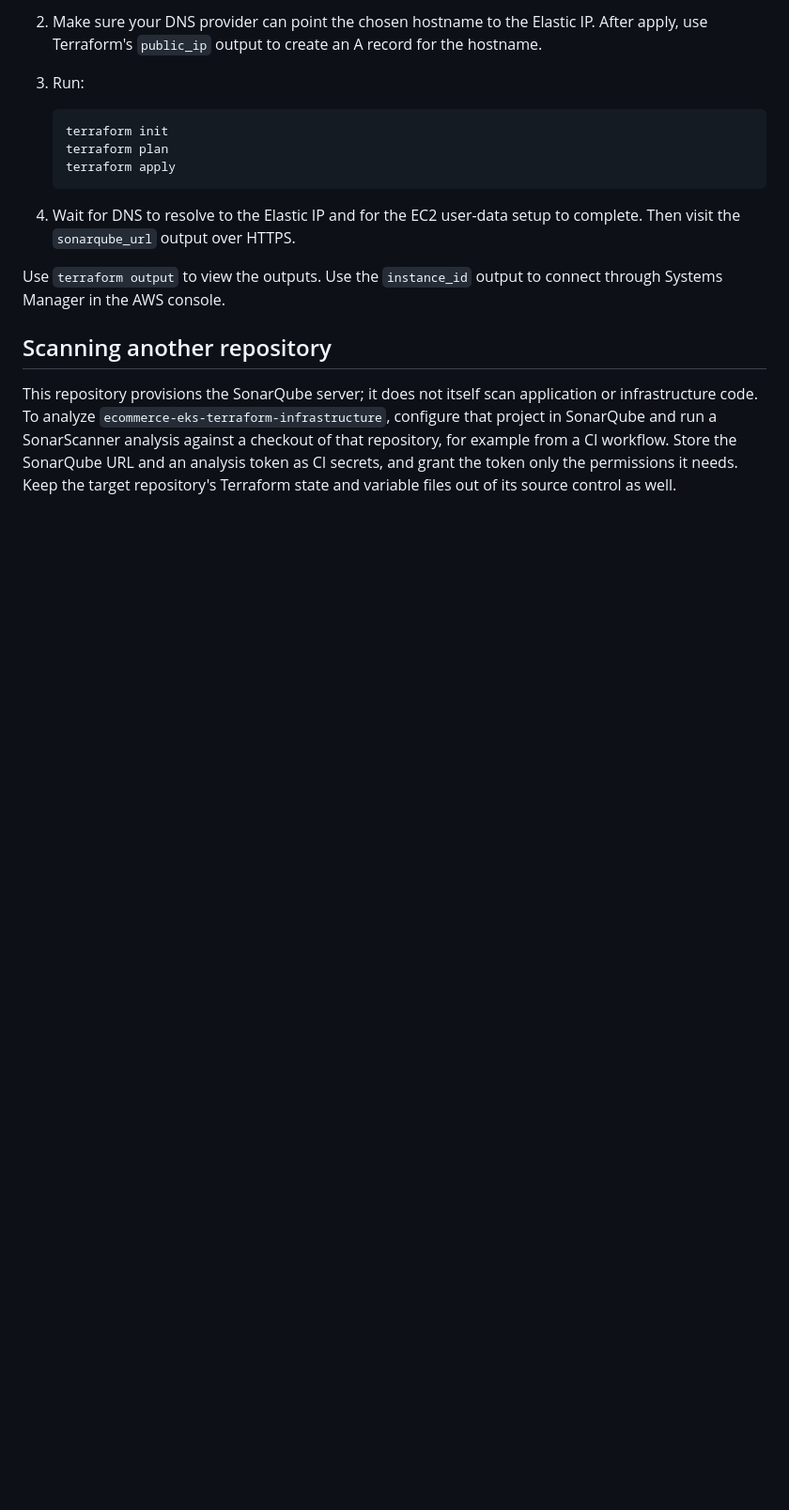
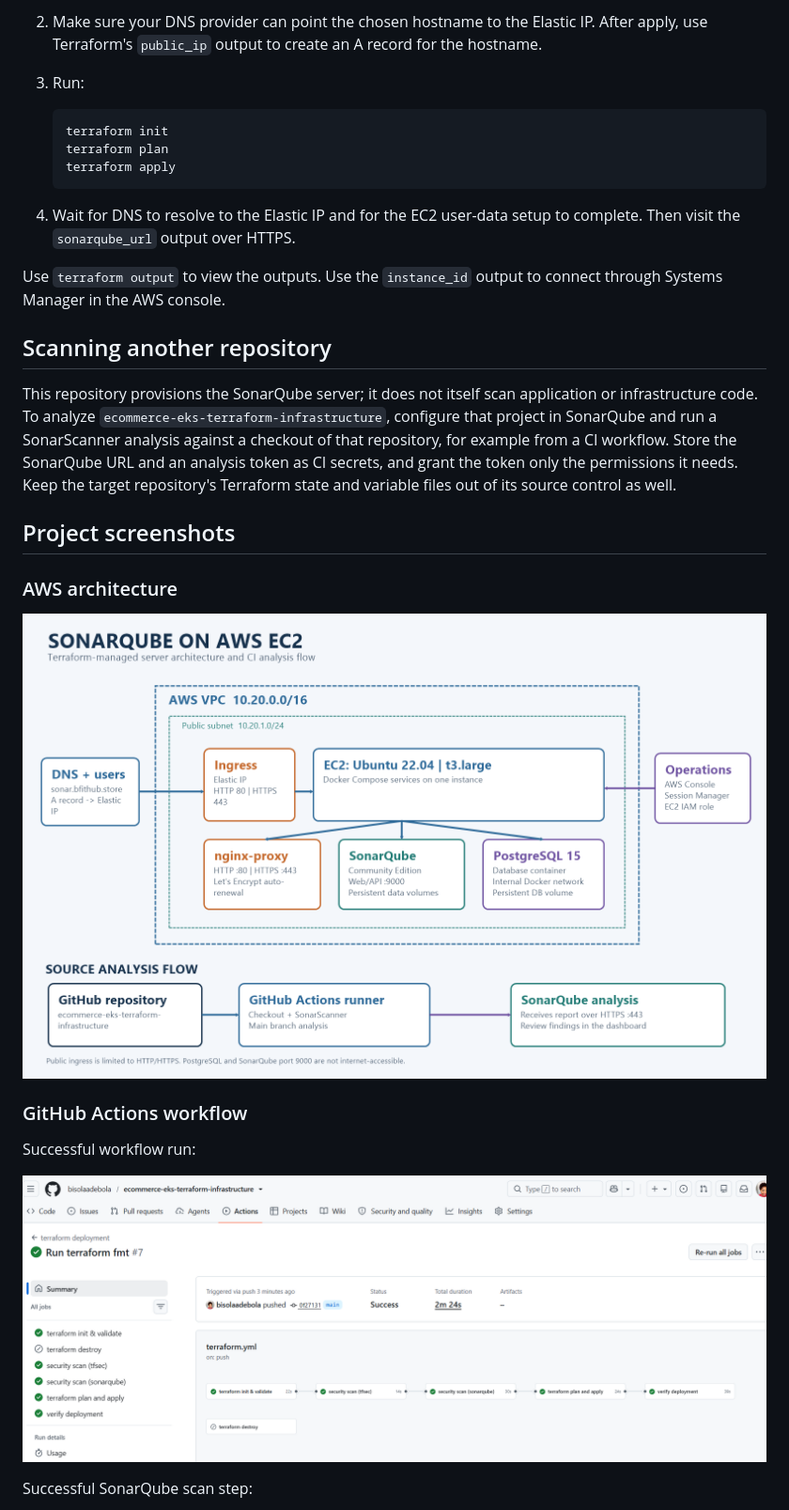
Before and after one commit to bisolaadebola/sonarqube-aws-ec2, a Markdown page: README.md, the part around one of its changes. Shown at 94% size. Rendered like a GitHub page; pictures changed too: docs/screenshots/ecommerce-terraform-github-actions-success.png (added), docs/screenshots/sonarqube-aws-architecture.png (added); blank space fills up the shorter version.

Commit message:
Add SonarQube project screenshots

```diff
--- a/README.md
+++ b/README.md
@@ -39,3 +39,17 @@ Use `terraform output` to view the outputs. Use the `instance_id` output to conn
 
 This repository provisions the SonarQube server; it does not itself scan application or infrastructure code. To analyze `ecommerce-eks-terraform-infrastructure`, configure that project in SonarQube and run a SonarScanner analysis against a checkout of that repository, for example from a CI workflow. Store the SonarQube URL and an analysis token as CI secrets, and grant the token only the permissions it needs. Keep the target repository's Terraform state and variable files out of its source control as well.
 
+## Project screenshots
+
+### AWS architecture
+
+![SonarQube AWS architecture](docs/screenshots/sonarqube-aws-architecture.png)
+
+### GitHub Actions workflow
+
+Successful workflow run:
+
+![Ecommerce Terraform GitHub Actions success](docs/screenshots/ecommerce-terraform-github-actions-success.png)
+
+Successful SonarQube scan step:
+
```
Also changed, not shown: other parts of README.md (+18 -0 lines), docs/screenshots/ecommerce-terraform-sonarqube-analysis-results.png (added), docs/screenshots/ecommerce-terraform-sonarqube-project-overview.png (added), docs/screenshots/ecommerce-terraform-sonarqube-scan-step-success.png (added), docs/screenshots/sonarqube-quality-profiles.png (added).
